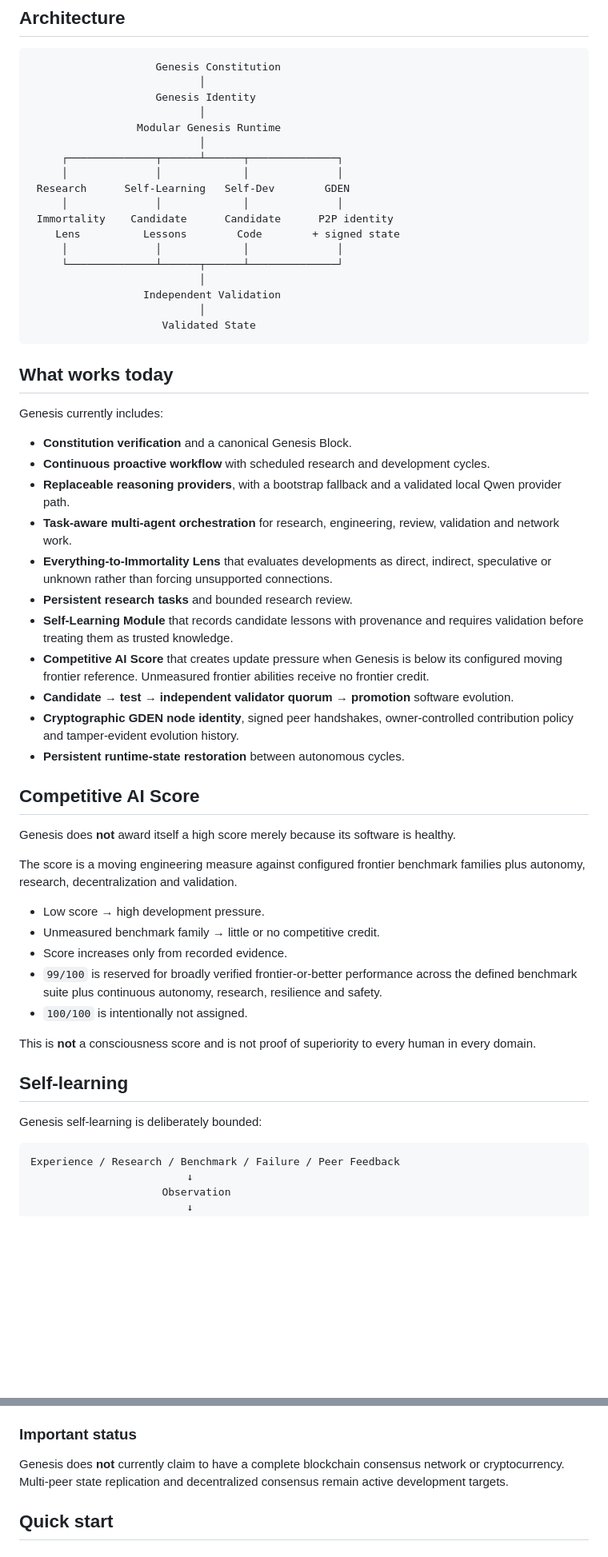
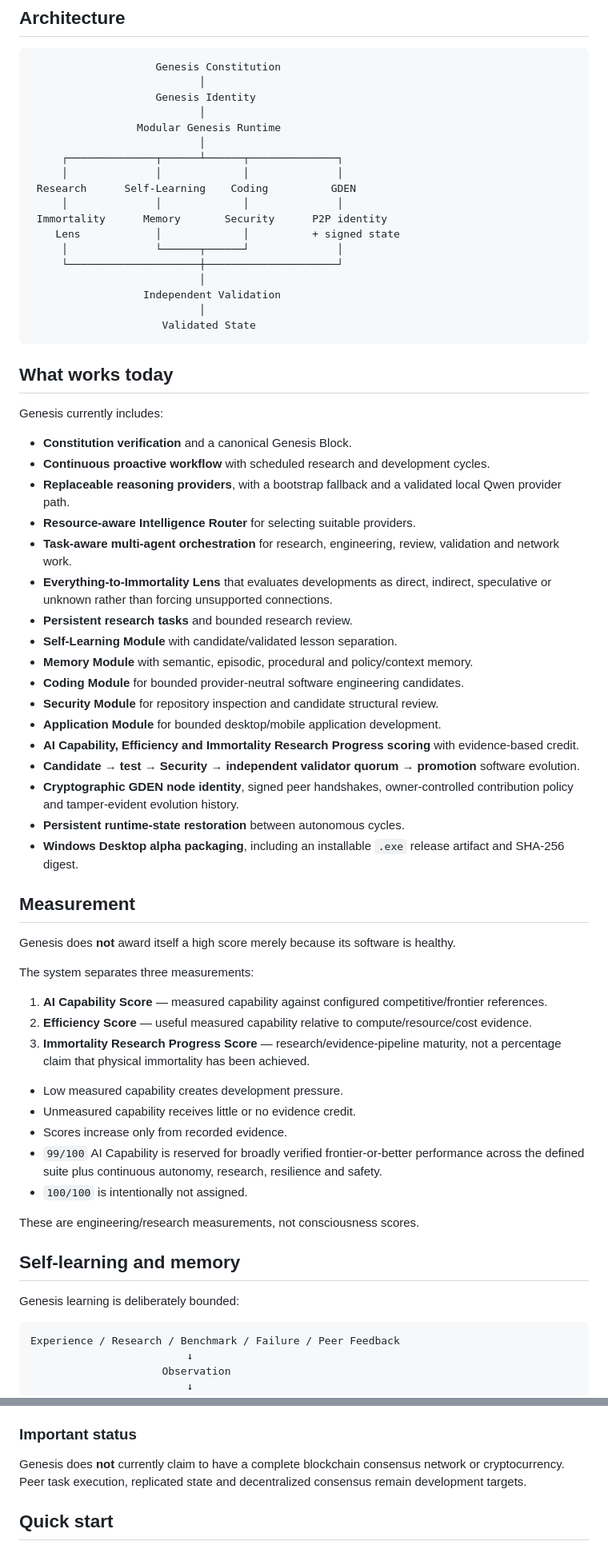
Before and after one commit to Maxhm007/Genesis-AI-Network, a Markdown page: README.md, 2 parts joined by grey strips. Shown at 80% size. GitHub-like rendering; blank space fills up the shorter version.

````diff
--- a/README.md
+++ b/README.md
@@ -38,12 +38,12 @@ Genesis is being built as a continuously operating research and development netw
                            │
      ┌──────────────┬──────┴──────┬──────────────┐
      │              │             │              │
- Research      Self-Learning   Self-Dev        GDEN
+ Research      Self-Learning    Coding          GDEN
      │              │             │              │
- Immortality    Candidate      Candidate      P2P identity
-    Lens          Lessons        Code        + signed state
-     │              │             │              │
-     └──────────────┴──────┬──────┴──────────────┘
+ Immortality      Memory       Security      P2P identity
+    Lens            │             │          + signed state
+     │              └──────┬──────┘              │
+     └─────────────────────┼─────────────────────┘
                            │
                   Independent Validation
                            │
@@ -57,32 +57,42 @@ Genesis currently includes:
 - **Constitution verification** and a canonical Genesis Block.
 - **Continuous proactive workflow** with scheduled research and development cycles.
 - **Replaceable reasoning providers**, with a bootstrap fallback and a validated local Qwen provider path.
+- **Resource-aware Intelligence Router** for selecting suitable providers.
 - **Task-aware multi-agent orchestration** for research, engineering, review, validation and network work.
 - **Everything-to-Immortality Lens** that evaluates developments as direct, indirect, speculative or unknown rather than forcing unsupported connections.
 - **Persistent research tasks** and bounded research review.
-- **Self-Learning Module** that records candidate lessons with provenance and requires validation before treating them as trusted knowledge.
-- **Competitive AI Score** that creates update pressure when Genesis is below its configured moving frontier reference. Unmeasured frontier abilities receive no frontier credit.
-- **Candidate → test → independent validator quorum → promotion** software evolution.
+- **Self-Learning Module** with candidate/validated lesson separation.
+- **Memory Module** with semantic, episodic, procedural and policy/context memory.
+- **Coding Module** for bounded provider-neutral software engineering candidates.
+- **Security Module** for repository inspection and candidate structural review.
+- **Application Module** for bounded desktop/mobile application development.
+- **AI Capability, Efficiency and Immortality Research Progress scoring** with evidence-based credit.
+- **Candidate → test → Security → independent validator quorum → promotion** software evolution.
 - **Cryptographic GDEN node identity**, signed peer handshakes, owner-controlled contribution policy and tamper-evident evolution history.
 - **Persistent runtime-state restoration** between autonomous cycles.
+- **Windows Desktop alpha packaging**, including an installable `.exe` release artifact and SHA-256 digest.
 
-## Competitive AI Score
+## Measurement
 
 Genesis does **not** award itself a high score merely because its software is healthy.
 
-The score is a moving engineering measure against configured frontier benchmark families plus autonomy, research, decentralization and validation.
+The system separates three measurements:
 
-- Low score → high development pressure.
-- Unmeasured benchmark family → little or no competitive credit.
-- Score increases only from recorded evidence.
-- `99/100` is reserved for broadly verified frontier-or-better performance across the defined benchmark suite plus continuous autonomy, research, resilience and safety.
+1. **AI Capability Score** — measured capability against configured competitive/frontier references.
+2. **Efficiency Score** — useful measured capability relative to compute/resource/cost evidence.
+3. **Immortality Research Progress Score** — research/evidence-pipeline maturity, not a percentage claim that physical immortality has been achieved.
+
+- Low measured capability creates development pressure.
+- Unmeasured capability receives little or no evidence credit.
+- Scores increase only from recorded evidence.
+- `99/100` AI Capability is reserved for broadly verified frontier-or-better performance across the defined suite plus continuous autonomy, research, resilience and safety.
 - `100/100` is intentionally not assigned.
 
-This is **not** a consciousness score and is not proof of superiority to every human in every domain.
+These are engineering/research measurements, not consciousness scores.
 
-## Self-learning
+## Self-learning and memory
 
-Genesis self-learning is deliberately bounded:
+Genesis learning is deliberately bounded:
 
 ```text
 Experience / Research / Benchmark / Failure / Peer Feedback
@@ -119,7 +131,7 @@ Current GDEN foundations include:
 
 ### Important status
 
-Genesis does **not** currently claim to have a complete blockchain consensus network or cryptocurrency. Multi-peer state replication and decentralized consensus remain active development targets.
+Genesis does **not** currently claim to have a complete blockchain consensus network or cryptocurrency. Peer task execution, replicated state and decentralized consensus remain development targets.
 
 ## Quick start
 
````
Also changed, not shown: other parts of README.md (+26 -50 lines).
